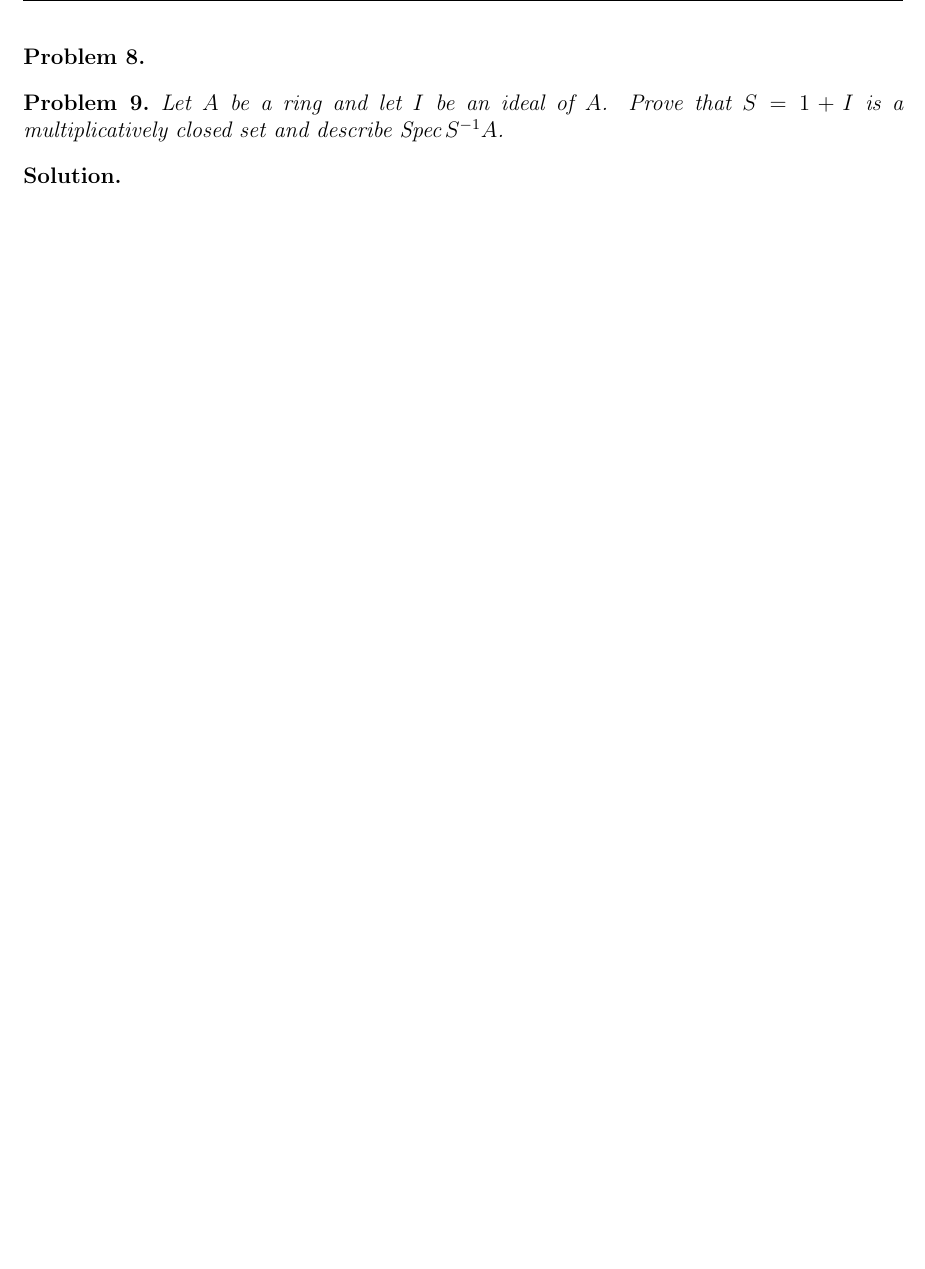
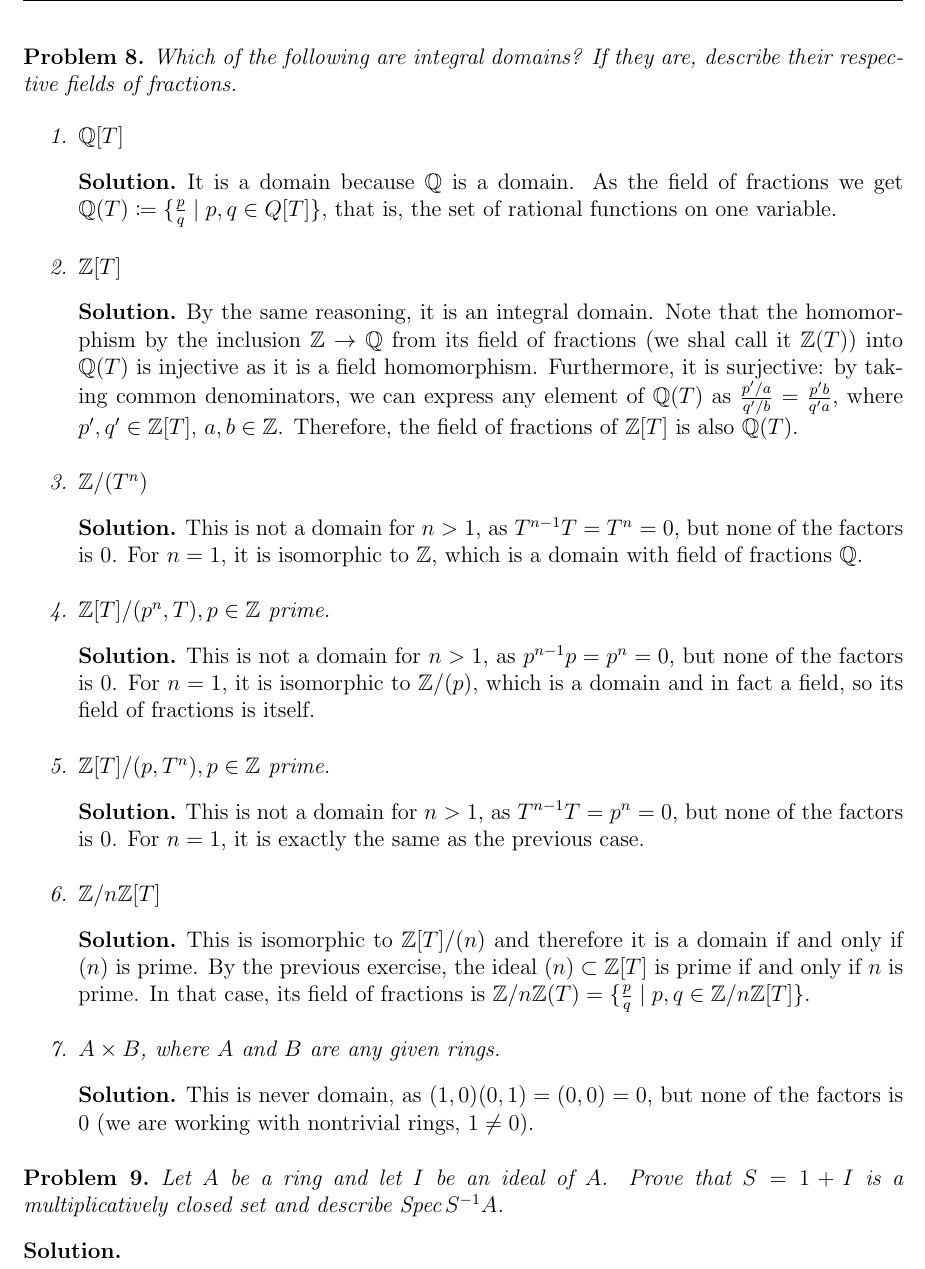
Before and after one commit to ferranEspuna/commutative_algebra, a LaTeX problem sheet (exercises.tex, which reads exercises/ex_8.tex): part of page 10 of 10 before the commit and part of page 10 of 11 after it, cut at the place of the change, the shorter picture padded with empty space. Compiled offline with pdfLaTeX.

Commit message:
Problem 8

```diff
--- a/exercises/ex_8.tex
+++ b/exercises/ex_8.tex
@@ -1,2 +1,60 @@
 \begin{problem}
+    Which of the following are integral domains?
+    If they are, describe their respective fields of fractions.
+
+    \begin{enumerate}
+        \item $\mathbb{Q}[T]$
+        \begin{sol}
+            It is a domain because $\mathbb{Q}$ is a domain.
+            As the field of fractions we get $\mathbb{Q}(T) \coloneqq
+            \{\frac{p}{q} \mid p, q \in Q[T]\}$, that is, the set of
+            rational functions on one variable.
+        \end{sol}
+        \item $\mathbb{Z}[T]$
+        \begin{sol}
+            By the same reasoning, it is an integral domain.
+            Note that the homomorphism by the inclusion $\mathbb{Z} \rightarrow \mathbb{Q}$
+            from its field of fractions (we shal call it $\mathbb{Z}(T)$)
+            into $\mathbb{Q}(T)$ is injective as it is a field homomorphism.
+            Furthermore, it is surjective: by taking common denominators, we can express
+            any element of $\mathbb{Q}(T)$ as $\frac{p'/a}{q'/b} = \frac{p'b}{q'a}$,
+            where $p', q' \in \mathbb{Z}[T]$, $a, b \in \mathbb{Z}$.
+            Therefore, the field of fractions of $\mathbb{Z}[T]$ is also $\mathbb{Q}(T)$.
+        \end{sol}
+        \item $\mathbb{Z}/(T^n)$
+        \begin{sol}
+            This is not a domain for $n > 1$, as $T^{n-1}T = T^n = 0$,
+            but none of the factors is $0$.
+            For $n = 1$, it is isomorphic to $\mathbb{Z}$, which is a domain
+            with field of fractions $\mathbb{Q}$.
+        \end{sol}
+        \item  $\mathbb{Z}[T]/(p^n, T), p \in \mathbb{Z}$ prime.
+        \begin{sol}
+            This is not a domain for $n > 1$, as $p^{n-1}p = p^n = 0$,
+            but none of the factors is $0$.
+            For $n = 1$, it is isomorphic to $\mathbb{Z}/(p)$, which is a domain
+            and in fact a field, so its field of fractions is itself.
+        \end{sol}
+        \item $\mathbb{Z}[T]/(p, T^n), p \in \mathbb{Z}$ prime.
+        \begin{sol}
+            This is not a domain for $n > 1$, as $T^{n-1}T = p^n = 0$,
+            but none of the factors is $0$.
+            For $n = 1$, it is exactly the same as the previous case.
+        \end{sol}
+        \item $\mathbb{Z}/n\mathbb{Z}[T]$
+        \begin{sol}
+            This is isomorphic to $\mathbb{Z}[T]/(n)$
+            and therefore it is a domain if and only if $(n)$ is prime.
+            By the previous exercise, the ideal $(n)\subset\mathbb{Z}[T]$
+            is prime if and only if $n$ is prime.
+            In that case, its field of fractions is $\mathbb{Z}/n\mathbb{Z}(T)
+            = \{\frac{p}{q} \mid p, q \in \mathbb{Z}/n\mathbb{Z}[T]\}$.
+        \end{sol}
+        \item $A \times B$, where $A$ and $B$ are any given rings.
+        \begin{sol}
+            This is never domain,
+            as $(1, 0)(0, 1) = (0, 0) = 0$,
+            but none of the factors is $0$ (we are working with nontrivial rings, $1 \neq 0$).
+        \end{sol}
+    \end{enumerate}
 \end{problem}
```
Also changed, not shown: out/exercises.pdf.
